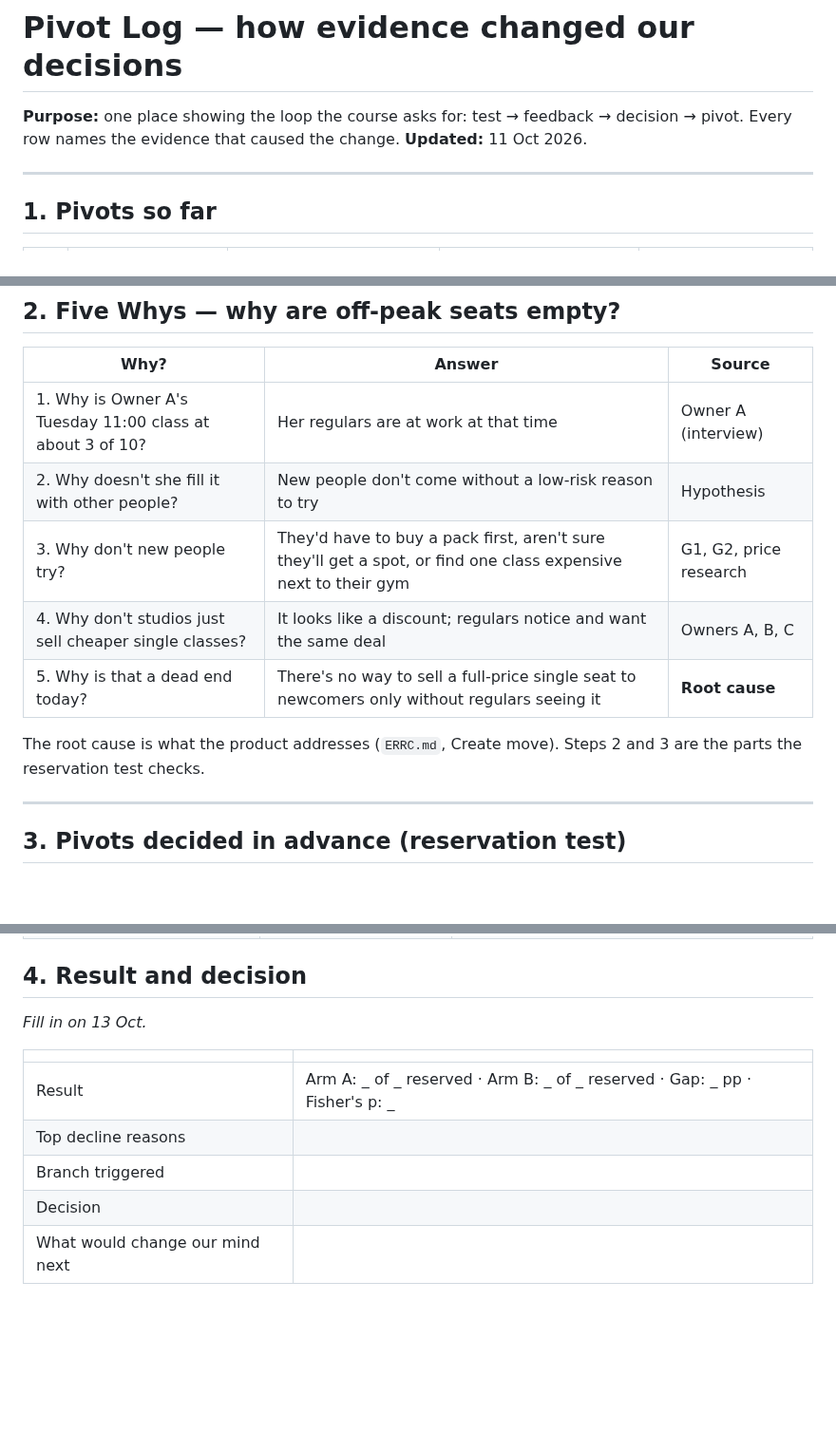
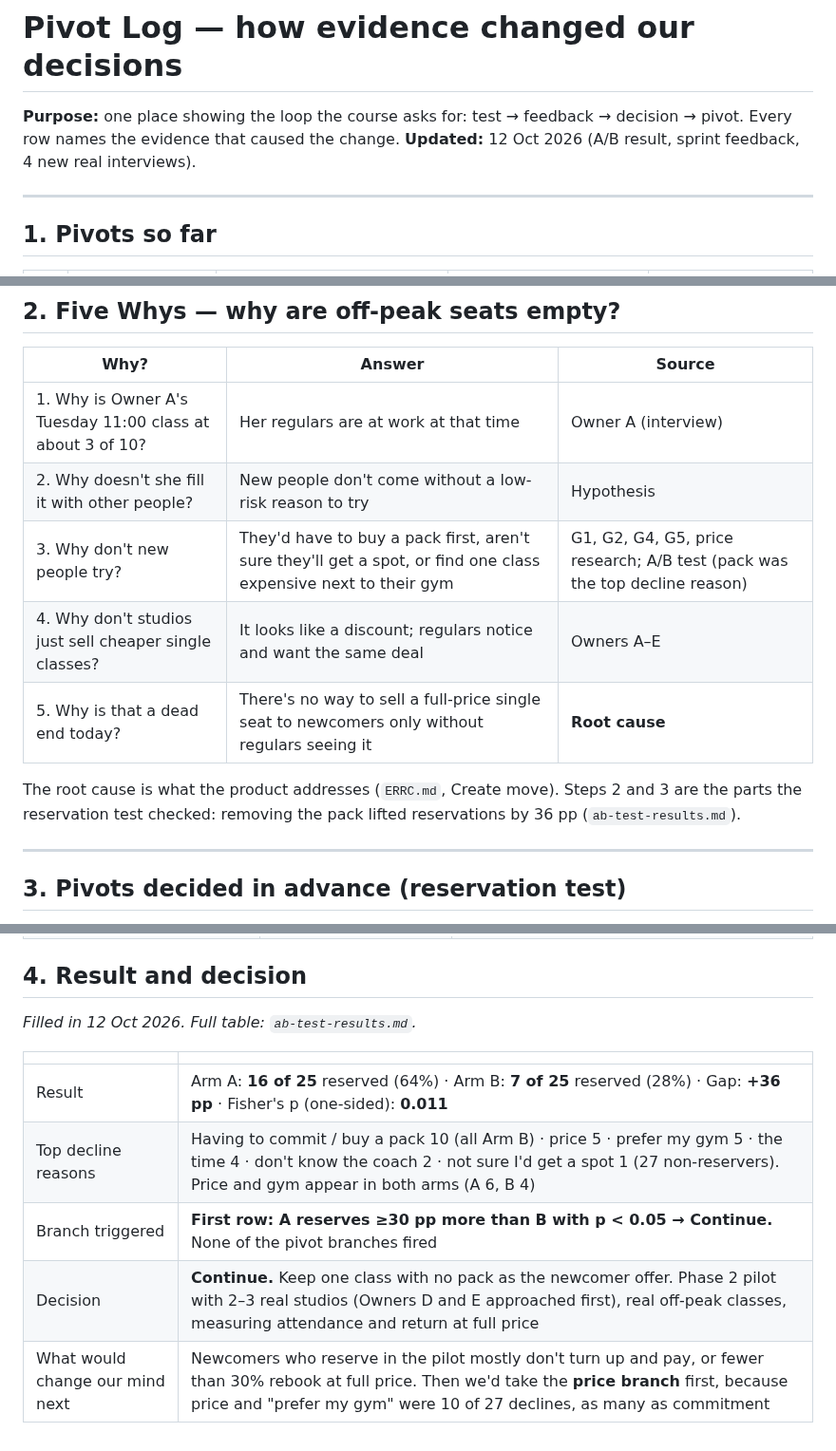
Before and after one commit to marianaserranoc/Rapid_prototyping, a Markdown page: evidence-log/pivot-log.md, 3 parts joined by grey strips. Shown at 95% size. Drawn GitHub-style; blank space fills up the shorter version.

```diff
--- a/evidence-log/pivot-log.md
+++ b/evidence-log/pivot-log.md
@@ -1,7 +1,7 @@
 # Pivot Log — how evidence changed our decisions
 
 **Purpose:** one place showing the loop the course asks for: test → feedback → decision → pivot. Every row names the evidence that caused the change.
-**Updated:** 11 Oct 2026.
+**Updated:** 12 Oct 2026 (A/B result, sprint feedback, 4 new real interviews).
 
 ---
 
@@ -29,11 +33,11 @@
 |---|---|---|
 | 1. Why is Owner A's Tuesday 11:00 class at about 3 of 10? | Her regulars are at work at that time | Owner A (interview) |
 | 2. Why doesn't she fill it with other people? | New people don't come without a low-risk reason to try | Hypothesis |
-| 3. Why don't new people try? | They'd have to buy a pack first, aren't sure they'll get a spot, or find one class expensive next to their gym | G1, G2, price research |
-| 4. Why don't studios just sell cheaper single classes? | It looks like a discount; regulars notice and want the same deal | Owners A, B, C |
+| 3. Why don't new people try? | They'd have to buy a pack first, aren't sure they'll get a spot, or find one class expensive next to their gym | G1, G2, G4, G5, price research; A/B test (pack was the top decline reason) |
+| 4. Why don't studios just sell cheaper single classes? | It looks like a discount; regulars notice and want the same deal | Owners A–E |
 | 5. Why is that a dead end today? | There's no way to sell a full-price single seat to newcomers only without regulars seeing it | **Root cause** |
 
-The root cause is what the product addresses (`ERRC.md`, Create move). Steps 2 and 3 are the parts the reservation test checks.
+The root cause is what the product addresses (`ERRC.md`, Create move). Steps 2 and 3 are the parts the reservation test checked: removing the pack lifted reservations by 36 pp (`ab-test-results.md`).
 
 ---
 
@@ -51,12 +55,12 @@ Written before results come in, so the evidence picks the direction, not us. Ful
 | Gap of 15–29 pp, or ≥30 pp without p < 0.05 | — | **Extend** with 10 more people per group, then decide |
 
 ## 4. Result and decision
-*Fill in on 13 Oct.*
+*Filled in 12 Oct 2026. Full table: `ab-test-results.md`.*
 
 | | |
 |---|---|
-| Result | Arm A: _ of _ reserved · Arm B: _ of _ reserved · Gap: _ pp · Fisher's p: _ |
-| Top decline reasons | |
-| Branch triggered | |
-| Decision | |
-| What would change our mind next | |
+| Result | Arm A: **16 of 25** reserved (64%) · Arm B: **7 of 25** reserved (28%) · Gap: **+36 pp** · Fisher's p (one-sided): **0.011** |
+| Top decline reasons | Having to commit / buy a pack 10 (all Arm B) · price 5 · prefer my gym 5 · the time 4 · don't know the coach 2 · not sure I'd get a spot 1 (27 non-reservers). Price and gym appear in both arms (A 6, B 4) |
+| Branch triggered | **First row: A reserves ≥30 pp more than B with p < 0.05 → Continue.** None of the pivot branches fired |
+| Decision | **Continue.** Keep one class with no pack as the newcomer offer. Phase 2 pilot with 2–3 real studios (Owners D and E approached first), real off-peak classes, measuring attendance and return at full price |
+| What would change our mind next | Newcomers who reserve in the pilot mostly don't turn up and pay, or fewer than 30% rebook at full price. Then we'd take the **price branch** first, because price and "prefer my gym" were 10 of 27 declines, as many as commitment |
```
Also changed, not shown: other parts of evidence-log/pivot-log.md (+5 -1 lines).
